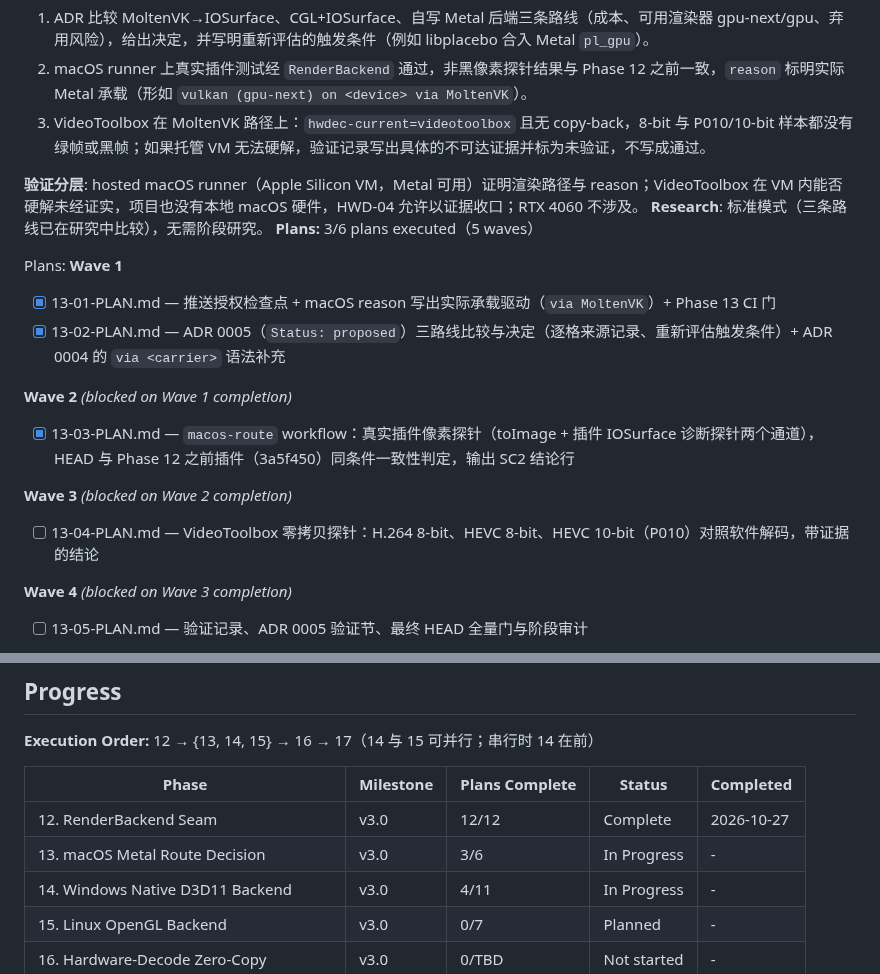
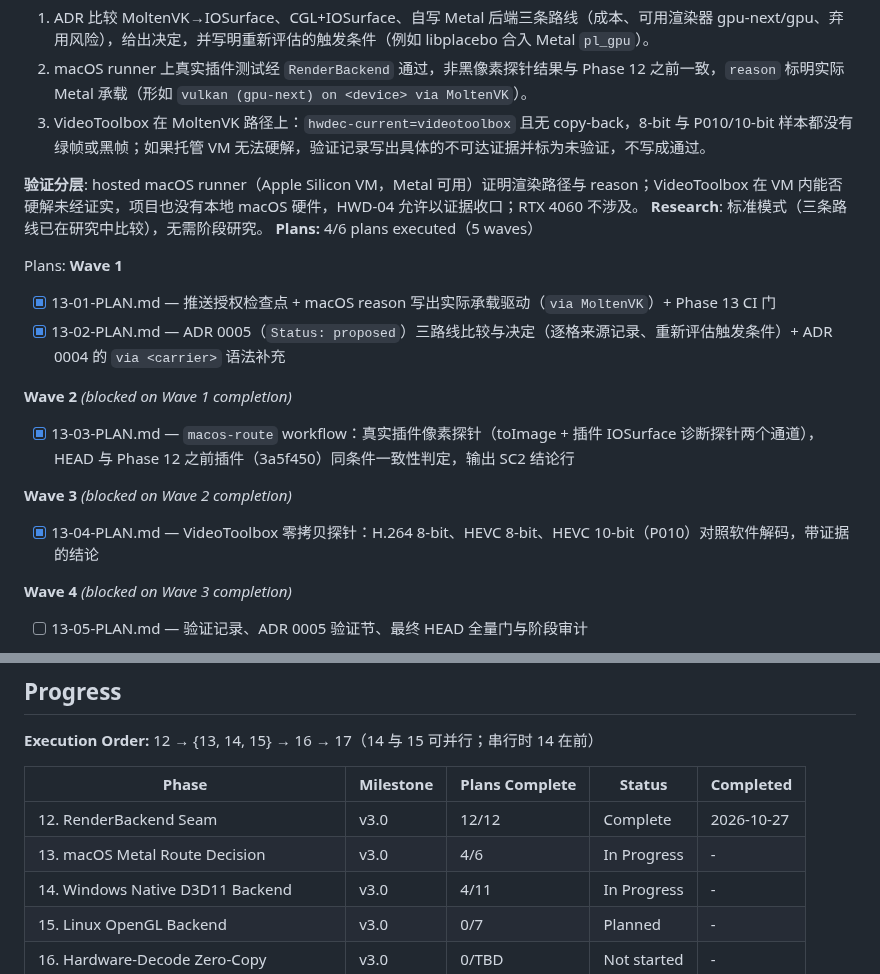
Before and after one commit to TATboy210/mpv_kit, a Markdown page: .planning/ROADMAP.md, 2 parts joined by grey strips. Drawn GitHub-style.

Commit message:
docs(13-04): complete VideoToolbox zero-copy probe plan (CI gates deferred)
Co-Authored-By: Claude Sonnet 5.5 <noreply@anthropic.com>

```diff
--- a/.planning/ROADMAP.md
+++ b/.planning/ROADMAP.md
@@ -119,7 +119,7 @@ Plans:
 
 **验证分层**: hosted macOS runner（Apple Silicon VM，Metal 可用）证明渲染路径与 reason；VideoToolbox 在 VM 内能否硬解未经证实，项目也没有本地 macOS 硬件，HWD-04 允许以证据收口；RTX 4060 不涉及。
 **Research**: 标准模式（三条路线已在研究中比较），无需阶段研究。
-**Plans:** 3/6 plans executed（5 waves）
+**Plans:** 4/6 plans executed（5 waves）
 
 Plans:
 **Wave 1**
@@ -130,7 +130,7 @@ Plans:
 - [x] 13-03-PLAN.md — `macos-route` workflow：真实插件像素探针（toImage + 插件 IOSurface 诊断探针两个通道），HEAD 与 Phase 12 之前插件（3a5f450）同条件一致性判定，输出 SC2 结论行
 
 **Wave 3** *(blocked on Wave 2 completion)*
-- [ ] 13-04-PLAN.md — VideoToolbox 零拷贝探针：H.264 8-bit、HEVC 8-bit、HEVC 10-bit（P010）对照软件解码，带证据的结论
+- [x] 13-04-PLAN.md — VideoToolbox 零拷贝探针：H.264 8-bit、HEVC 8-bit、HEVC 10-bit（P010）对照软件解码，带证据的结论
 
 **Wave 4** *(blocked on Wave 3 completion)*
 - [ ] 13-05-PLAN.md — 验证记录、ADR 0005 验证节、最终 HEAD 全量门与阶段审计
@@ -258,7 +258,7 @@ Plans:
 | Phase | Milestone | Plans Complete | Status | Completed |
 |-------|-----------|----------------|--------|-----------|
 | 12. RenderBackend Seam | v3.0 | 12/12 | Complete    | 2026-10-27 |
-| 13. macOS Metal Route Decision | v3.0 | 3/6 | In Progress | - |
+| 13. macOS Metal Route Decision | v3.0 | 4/6 | In Progress | - |
 | 14. Windows Native D3D11 Backend | v3.0 | 4/11 | In Progress | - |
 | 15. Linux OpenGL Backend | v3.0 | 0/7 | Planned | - |
 | 16. Hardware-Decode Zero-Copy | v3.0 | 0/TBD | Not started | - |
```
Also changed, not shown: 1 other file.
